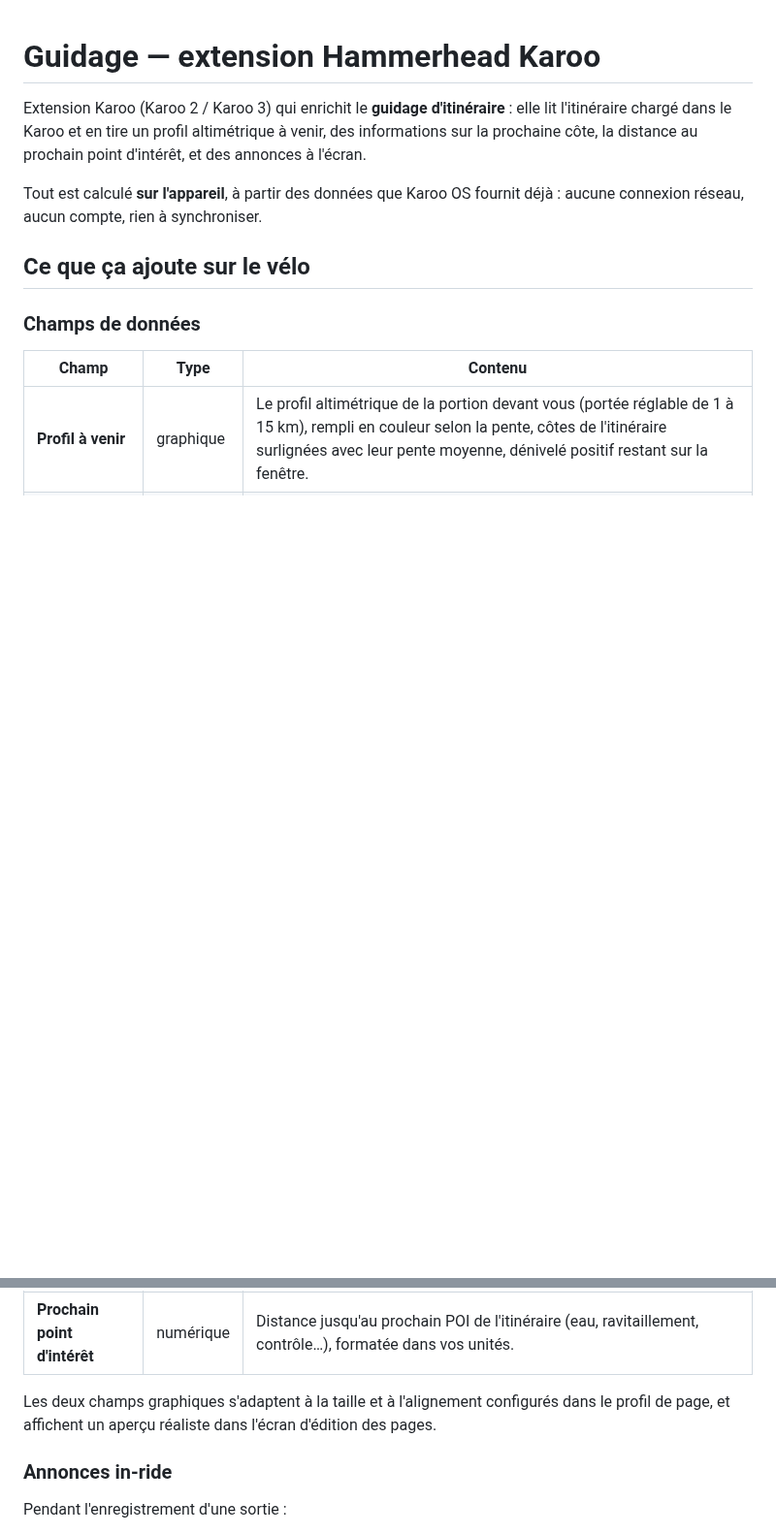
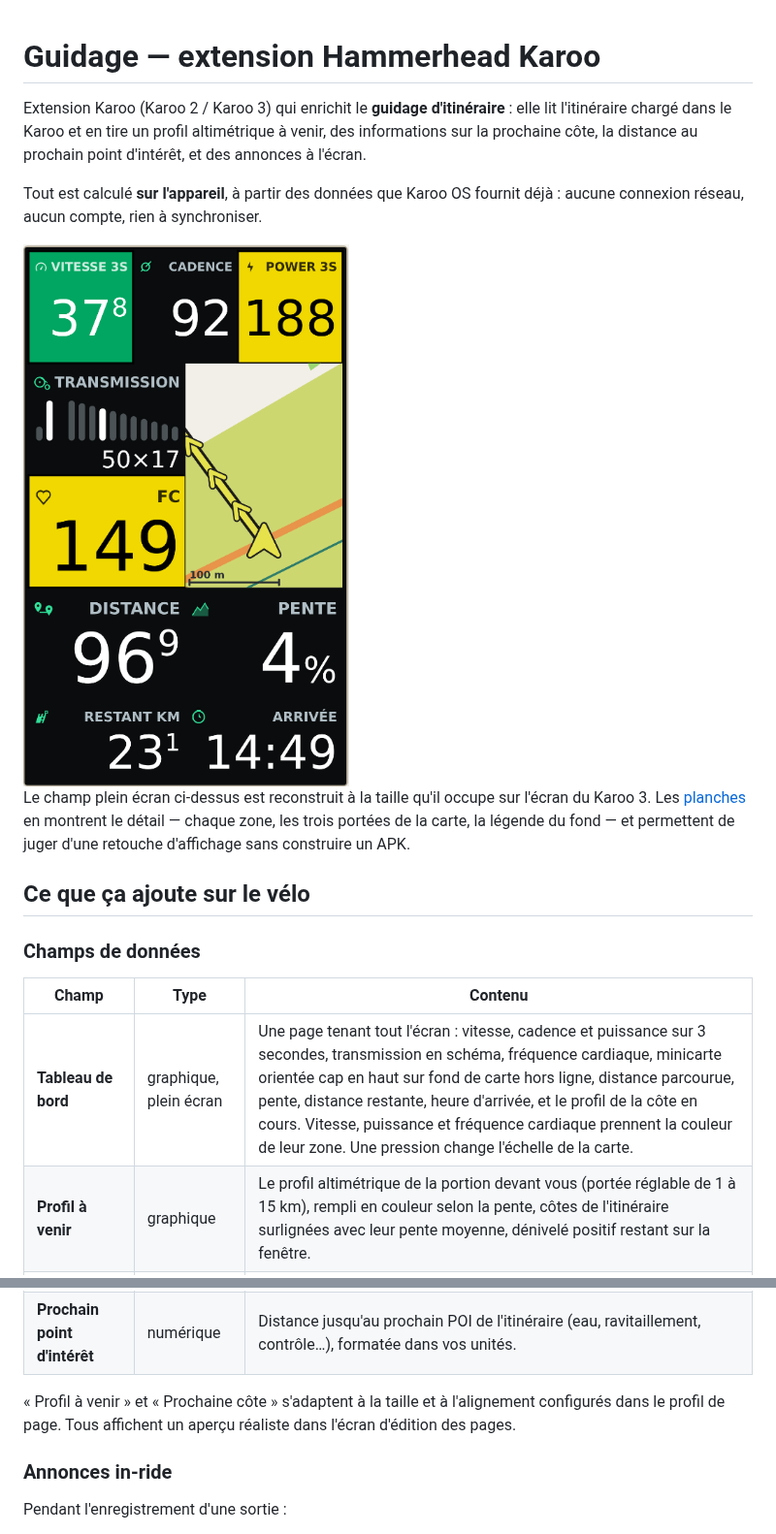
Before and after one commit to jmallus/guidage-karoo, a Markdown page: README.md, 2 parts joined by grey strips. Shown at 97% size. Drawn GitHub-style; pictures changed too: docs/planches/tableau-de-bord.png (added); blank space fills up the shorter version.

```diff
--- a/README.md
+++ b/README.md
@@ -7,18 +7,26 @@ sur la prochaine côte, la distance au prochain point d'intérêt, et des annonc
 Tout est calculé **sur l'appareil**, à partir des données que Karoo OS fournit déjà :
 aucune connexion réseau, aucun compte, rien à synchroniser.
 
+<img src="docs/planches/tableau-de-bord.png" alt="Le champ plein écran : effort en haut, transmission et fréquence cardiaque à gauche, minicarte à droite, distance et arrivée en bas" width="340">
+
+Le champ plein écran ci-dessus est reconstruit à la taille qu'il occupe sur l'écran du
+Karoo 3. Les [planches](docs/planches.md) en montrent le détail — chaque zone, les trois
+portées de la carte, la légende du fond — et permettent de juger d'une retouche d'affichage
+sans construire un APK.
+
 ## Ce que ça ajoute sur le vélo
 
 ### Champs de données
 
 | Champ | Type | Contenu |
 | --- | --- | --- |
+| **Tableau de bord** | graphique, plein écran | Une page tenant tout l'écran : vitesse, cadence et puissance sur 3 secondes, transmission en schéma, fréquence cardiaque, minicarte orientée cap en haut sur fond de carte hors ligne, distance parcourue, pente, distance restante, heure d'arrivée, et le profil de la côte en cours. Vitesse, puissance et fréquence cardiaque prennent la couleur de leur zone. Une pression change l'échelle de la carte. |
 | **Profil à venir** | graphique | Le profil altimétrique de la portion devant vous (portée réglable de 1 à 15 km), rempli en couleur selon la pente, côtes de l'itinéraire surlignées avec leur pente moyenne, dénivelé positif restant sur la fenêtre. |
 | **Prochaine côte** | graphique | Avant la côte : distance jusqu'à son pied, longueur, pente moyenne, dénivelé. Dans la côte : distance et dénivelé restants jusqu'au sommet, avec barre de progression. Disponible aussi comme valeur numérique (distance) pour d'autres usages. |
 | **Prochain point d'intérêt** | numérique | Distance jusqu'au prochain POI de l'itinéraire (eau, ravitaillement, contrôle…), formatée dans vos unités. |
 
-Les deux champs graphiques s'adaptent à la taille et à l'alignement configurés dans le profil
-de page, et affichent un aperçu réaliste dans l'écran d'édition des pages.
+« Profil à venir » et « Prochaine côte » s'adaptent à la taille et à l'alignement configurés
+dans le profil de page. Tous affichent un aperçu réaliste dans l'écran d'édition des pages.
 
 ### Annonces in-ride
 
```
Also changed, not shown: docs/planches.md (added, +107 -0 lines), docs/planches/planche-i-taille-reelle.png (added), docs/planches/planche-ii-zones.png (added), docs/planches/planche-iii-portees.png (added), docs/planches/planche-iv-bandeau-de-cote.png (added), docs/planches/planche-v-legende.png (added), 2 other files.
